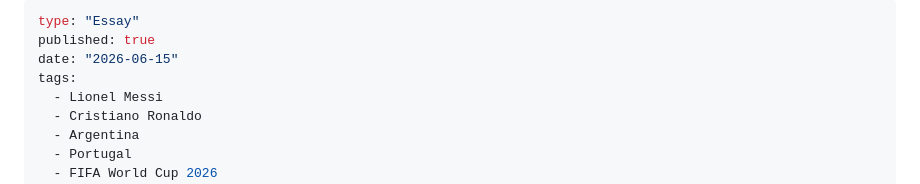
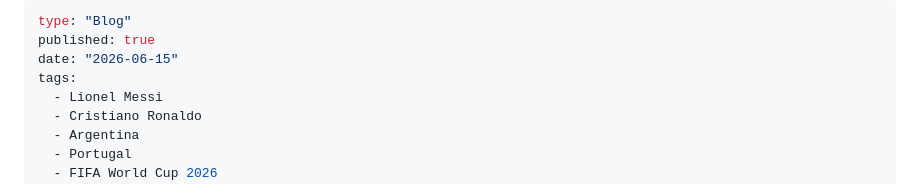
Before and after one commit to ozymandiasv/lastpage, a Markdown page: content/blogs/the-last-dance.md, the part around the change. GitHub-like rendering.

Commit message:
Change type from 'Essay' to 'Blog'

```diff
--- a/content/blogs/the-last-dance.md
+++ b/content/blogs/the-last-dance.md
@@ -1,5 +1,5 @@
 ---
-type: "Essay"
+type: "Blog"
 published: true
 date: "2026-06-15"
 tags:
```
